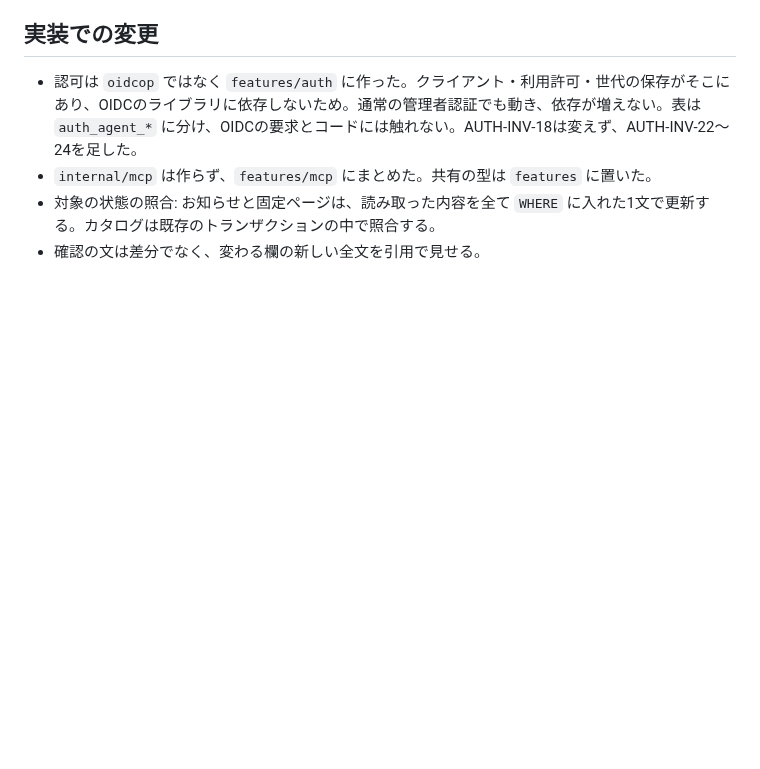
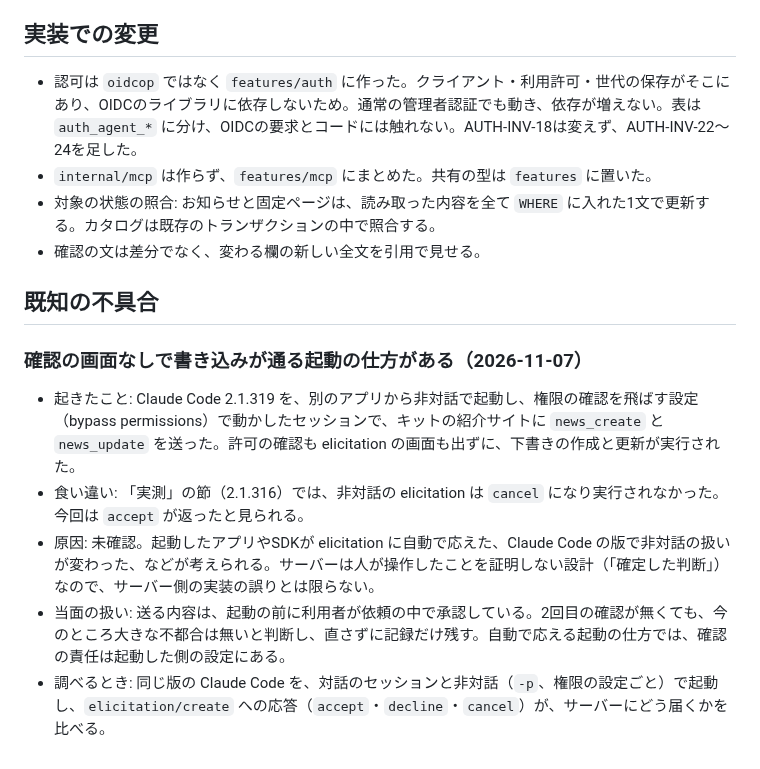
Before and after one commit to hideshi/minimal-web-kit, a Markdown page: docs/plans/mcp-plan.md, the part around the change. Drawn GitHub-style; blank space fills up the shorter version.

Commit message:
docs: MCPの確認の画面なしで書き込みが通る起動の仕方を既知の不具合に書く
Co-Authored-By: Claude Opus 5.5 <noreply@anthropic.com>

```diff
--- a/docs/plans/mcp-plan.md
+++ b/docs/plans/mcp-plan.md
@@ -243,3 +243,13 @@ VPSのコマンドでの登録が不便だったので、`/admin/mcp` に接続
 - `internal/mcp` は作らず、`features/mcp` にまとめた。共有の型は `features` に置いた。
 - 対象の状態の照合: お知らせと固定ページは、読み取った内容を全て `WHERE` に入れた1文で更新する。カタログは既存のトランザクションの中で照合する。
 - 確認の文は差分でなく、変わる欄の新しい全文を引用で見せる。
+
+## 既知の不具合
+
+### 確認の画面なしで書き込みが通る起動の仕方がある（2026-11-07）
+
+- 起きたこと: Claude Code 2.1.319 を、別のアプリから非対話で起動し、権限の確認を飛ばす設定（bypass permissions）で動かしたセッションで、キットの紹介サイトに `news_create` と `news_update` を送った。許可の確認も elicitation の画面も出ずに、下書きの作成と更新が実行された。
+- 食い違い: 「実測」の節（2.1.316）では、非対話の elicitation は `cancel` になり実行されなかった。今回は `accept` が返ったと見られる。
+- 原因: 未確認。起動したアプリやSDKが elicitation に自動で応えた、Claude Code の版で非対話の扱いが変わった、などが考えられる。サーバーは人が操作したことを証明しない設計（「確定した判断」）なので、サーバー側の実装の誤りとは限らない。
+- 当面の扱い: 送る内容は、起動の前に利用者が依頼の中で承認している。2回目の確認が無くても、今のところ大きな不都合は無いと判断し、直さずに記録だけ残す。自動で応える起動の仕方では、確認の責任は起動した側の設定にある。
+- 調べるとき: 同じ版の Claude Code を、対話のセッションと非対話（`-p`、権限の設定ごと）で起動し、`elicitation/create` への応答（`accept`・`decline`・`cancel`）が、サーバーにどう届くかを比べる。
```
